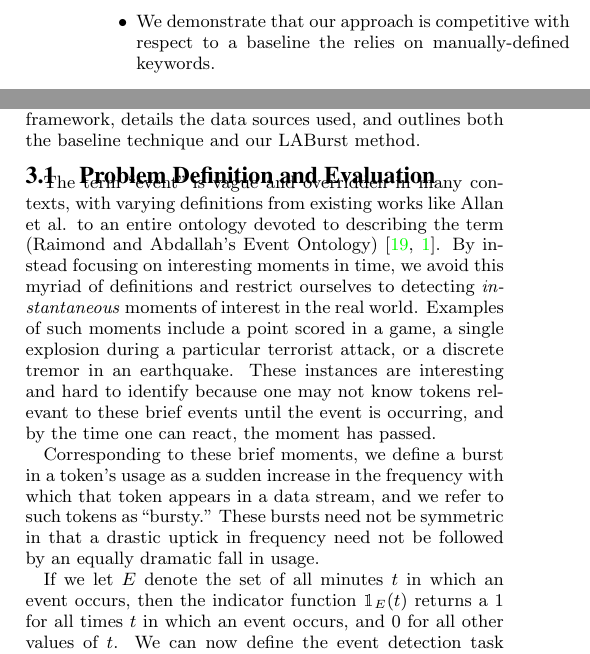
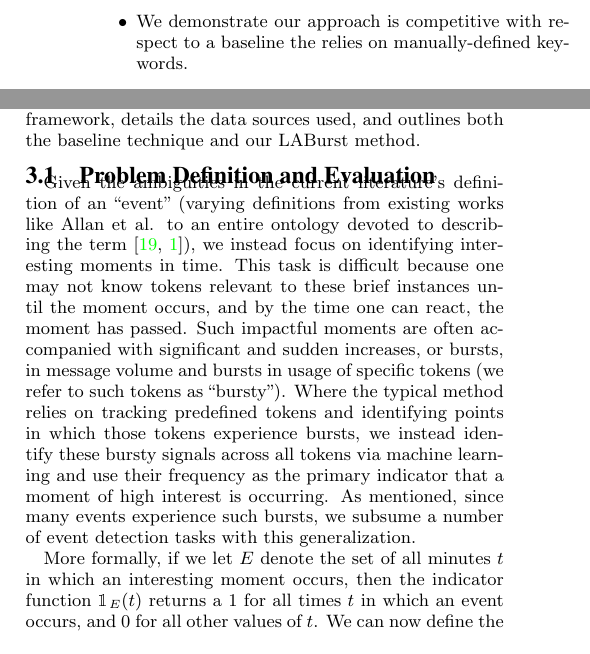
Before and after one commit to Dilruk/www2015paper, a LaTeX paper (www15.tex): two parts of the columns of pages 2 and 3 of 10, joined at a grey line, cut so that both start at the same text. Compiled offline with pdfLaTeX.

Commit message:
Modified the first paragraph in section 3.1 to parallel intro better and avoid confusing event definitions.

```diff
--- a/www15.tex
+++ b/www15.tex
@@ -159,7 +159,7 @@ More concisely, this work makes the following contributions:
 \begin{itemize}
 \item We propose a feature set and classifier for the language-agnostic discovery of moments of high interest in the Twitter public sample stream. Importantly, our approach does {\it not} require a list of manually-defined keywords as input.
 
-\item We demonstrate that our approach is competitive with respect to a baseline the relies on manually-defined keywords.
+\item We demonstrate our approach is competitive with respect to a baseline the relies on manually-defined keywords.
 
 \item It is possible to adapt our sports-related models to other domains like earthquake detection and still maintain comparable levels of performance to domain-specific systems.
 \end{itemize}
@@ -260,15 +260,13 @@ This section defines these detection tasks, presents our experimental framework,
 %Examples of such instantaneous events include a point scored in a game, a single explosion during some terrorist attack, or a particular tremor in an earthquake.
 %These instantaneous events are interesting and hard to identify because one may not know tokens relevant to these brief events until the event is occurring, and by the time one can react, such a short-term event would already be over.
 %
-The term ``event'' is vague and overridden in many contexts, with varying definitions from existing works like Allan et al. to an entire ontology devoted to describing the term (Raimond and Abdallah's Event Ontology) \cite{Raimond2007,allan1998line}.
-By instead focusing on interesting moments in time, we avoid this myriad of definitions and restrict ourselves to detecting \emph{instantaneous} moments of interest in the real world.
-Examples of such moments include a point scored in a game, a single explosion during a particular terrorist attack, or a discrete tremor in an earthquake.
-These instances are interesting and hard to identify because one may not know tokens relevant to these brief events until the event is occurring, and by the time one can react, the moment has passed.
+Given the ambiguities in the current literature's definition of an ``event'' (varying definitions from existing works like Allan et al. to an entire ontology devoted to describing the term \cite{Raimond2007,allan1998line}), we instead focus on identifying interesting moments in time.
+This task is difficult because one may not know tokens relevant to these brief instances until the moment occurs, and by the time one can react, the moment has passed.
+Such impactful moments are often accompanied with significant and sudden increases, or bursts, in message volume and bursts in usage of specific tokens (we refer to such tokens as ``bursty'').
+Where the typical method relies on tracking predefined tokens and identifying points in which those tokens experience bursts, we instead identify these bursty signals across all tokens via machine learning and use their frequency as the primary indicator that a moment of high interest is occurring.
+As mentioned, since many events experience such bursts, we subsume a number of event detection tasks with this generalization.
 
-Corresponding to these brief moments, we define a burst in a token's usage as a sudden increase in the frequency with which that token appears in a data stream, and we refer to such tokens as ``bursty.''
-These bursts need not be symmetric in that a drastic uptick in frequency need not be followed by an equally dramatic fall in usage.
-
-If we let $E$ denote the set of all minutes $t$ in which an event occurs, then the indicator function $\mathbbm{1}_E(t)$ returns a $1$ for all times $t$ in which an event occurs, and $0$ for all other values of $t$.
+More formally, if we let $E$ denote the set of all minutes $t$ in which an interesting moment occurs, then the indicator function $\mathbbm{1}_E(t)$ returns a $1$ for all times $t$ in which an event occurs, and $0$ for all other values of $t$.
 We can now define the event detection task as constructing a function that approximates this indicator function $\mathbbm{1}_E(t)$.
 To account for possible lag in experiencing the event, typing out a message about the event, and the message actually posting to a social media server, we include a parameter $\tau$ to control for tolerance of delay.
 This parameter relaxes the task slightly by constructing the set $E'$ where, for all $t \in E$, $t, t+1, t+2, ..., t+\tau \in E'$.
```
Also changed, not shown: www15.pdf.
